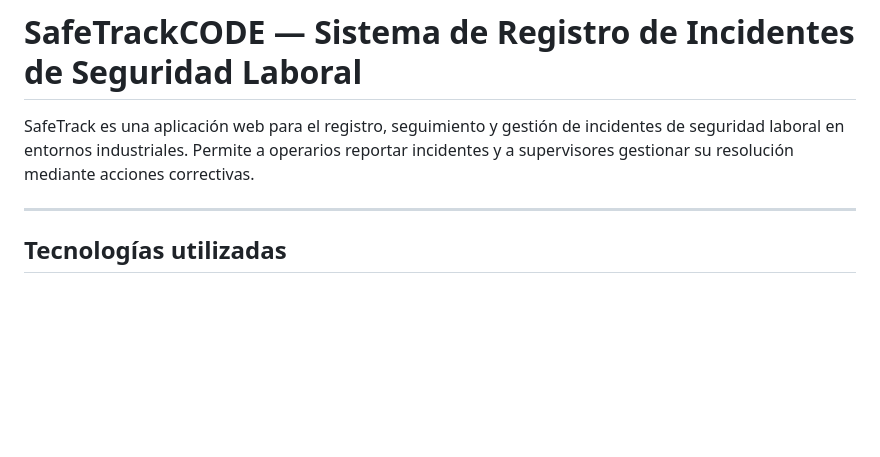
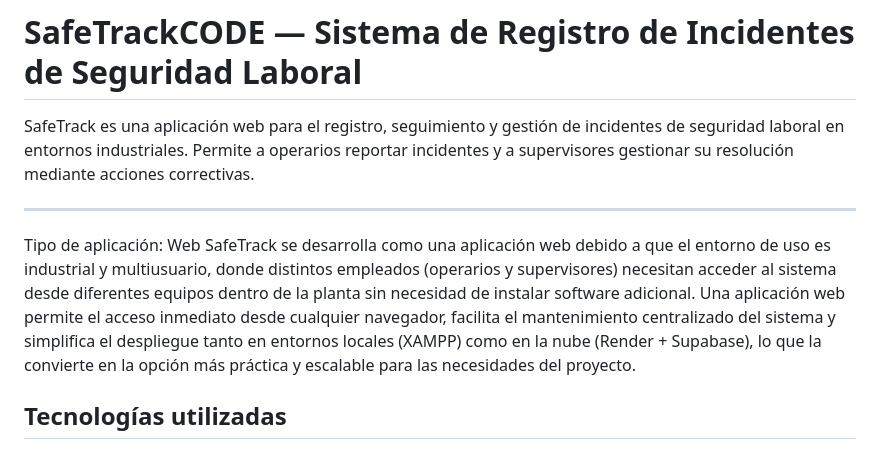
Before and after one commit to david10102016/tecnologia-db, a Markdown page: README.md, the part around the change. Drawn GitHub-style; blank space fills up the shorter version.

```diff
--- a/README.md
+++ b/README.md
@@ -4,6 +4,8 @@
 SafeTrack es una aplicación web para el registro, seguimiento y gestión de incidentes de seguridad laboral en entornos industriales. Permite a operarios reportar incidentes y a supervisores gestionar su resolución mediante acciones correctivas.
 
 ---
+Tipo de aplicación: Web
+SafeTrack se desarrolla como una aplicación web debido a que el entorno de uso es industrial y multiusuario, donde distintos empleados (operarios y supervisores) necesitan acceder al sistema desde diferentes equipos dentro de la planta sin necesidad de instalar software adicional. Una aplicación web permite el acceso inmediato desde cualquier navegador, facilita el mantenimiento centralizado del sistema y simplifica el despliegue tanto en entornos locales (XAMPP) como en la nube (Render + Supabase), lo que la convierte en la opción más práctica y escalable para las necesidades del proyecto.
 
 ## Tecnologías utilizadas
 
```
